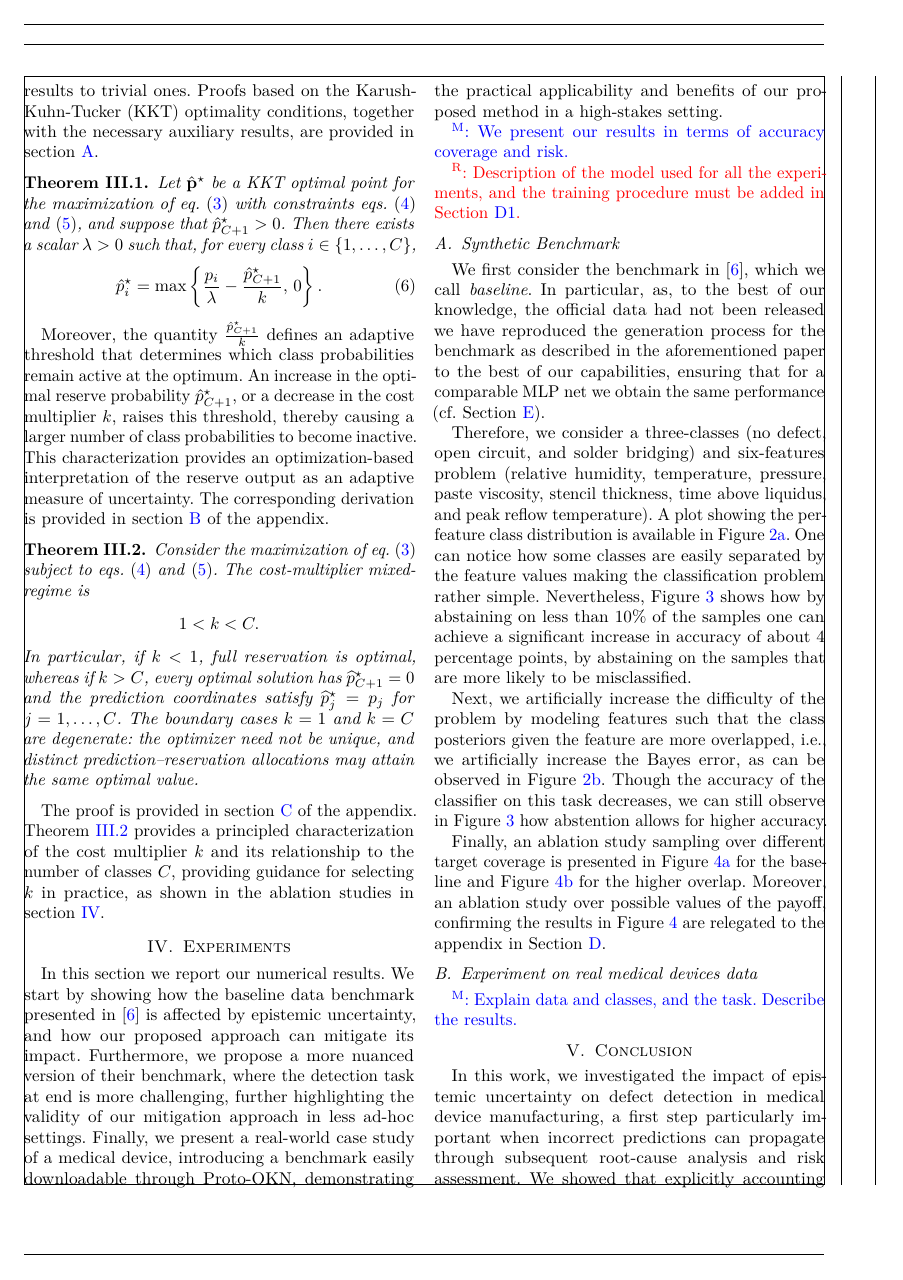
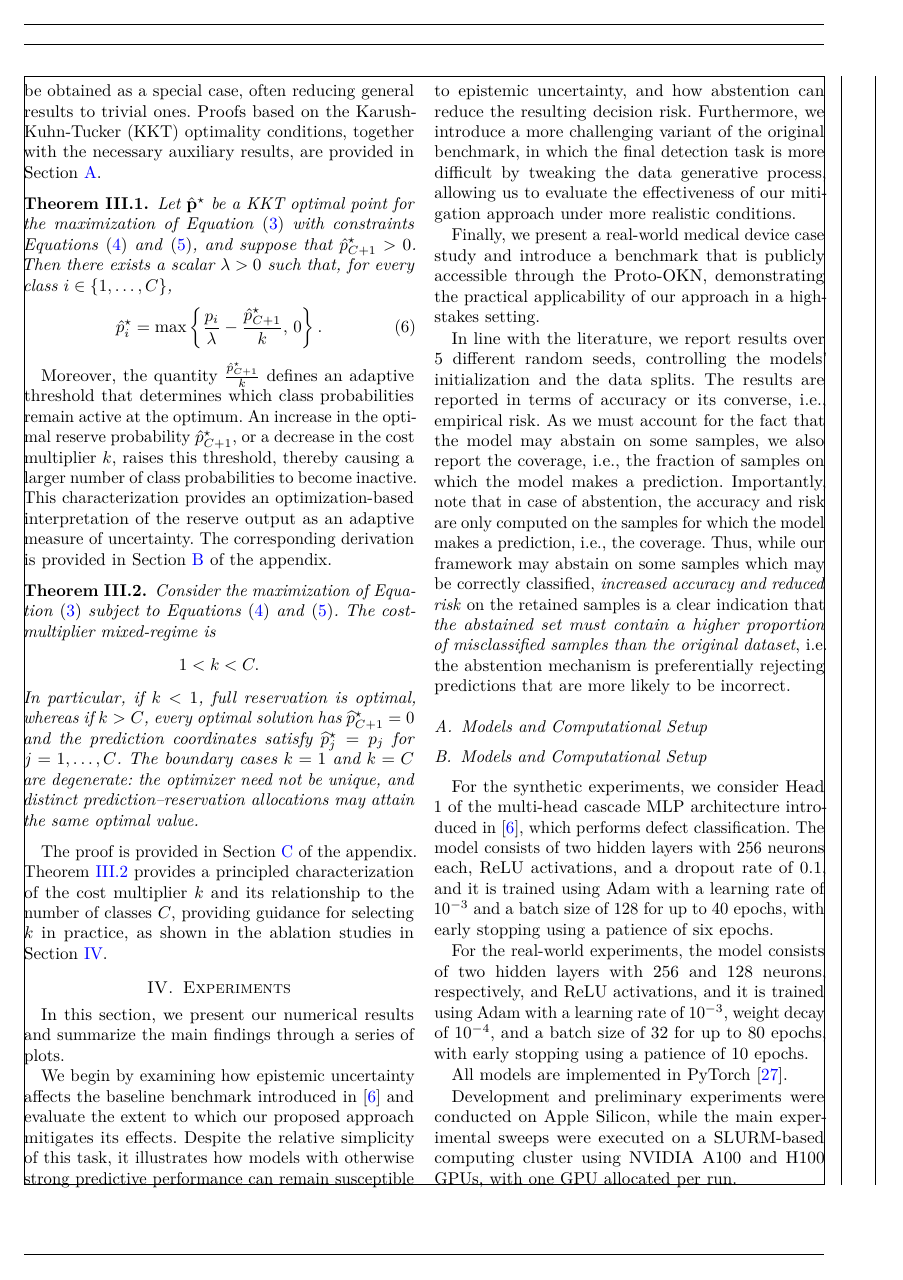
Before and after one commit to raham24/Epistemic-Uncertainty-Aware-Defect-Detection-for-Quality-Control-in-Medical-Device-Manufacturing, a LaTeX paper (tex/main.tex, which reads tex/tex_files/sections/experiments.tex, tex/tex_files/sections/framework.tex): page 5 of 13. Compiled offline with pdfLaTeX.

Commit message:
updated experiments

```diff
--- a/tex/tex_files/sections/experiments.tex
+++ b/tex/tex_files/sections/experiments.tex
@@ -1,10 +1,24 @@
 \input{tex_files/synthetic_dist_fig}
 
-In this section we report our numerical results. We start by showing how the baseline data benchmark presented in \cite{shenoy2026uncertainty} is affected by epistemic uncertainty, and how our proposed approach can mitigate its impact. Furthermore, we propose a more nuanced version of their benchmark, where the detection task at end is more challenging, further highlighting the validity of our mitigation approach in less ad-hoc settings. Finally, we present a real-world case study of a medical device, introducing a benchmark easily downloadable through Proto-OKN, demonstrating the practical applicability and benefits of our proposed method in a high-stakes setting.
+In this section, we present our numerical results and summarize the main findings through a series of plots.
 
-\marco{We present our results in terms of accuracy coverage and risk.}
+We begin by examining how epistemic uncertainty affects the baseline benchmark introduced in \cite{shenoy2026uncertainty} and evaluate the extent to which our proposed approach mitigates its effects. Despite the relative simplicity of this task, it illustrates how models with otherwise strong predictive performance can remain susceptible to epistemic uncertainty, and how abstention can reduce the resulting decision risk. Furthermore, we introduce a more challenging variant of the original benchmark, in which the final detection task is more difficult by tweaking the data generative process, allowing us to evaluate the effectiveness of our mitigation approach under more realistic conditions.
 
-\raham{Description of the model used for all the experiments, and the training procedure must be added in \Cref{subsubsec:mlp_architecture}.}
+Finally, we present a real-world medical device case study and introduce a benchmark that is publicly accessible through the \gls*{protookn}, demonstrating the practical applicability of our approach in a high-stakes setting.
+
+In line with the literature, we report results over 5 different random seeds, controlling the models' initialization and the data splits. The results are reported in terms of accuracy or its converse, i.e., empirical risk. As we must account for the fact that the model may abstain on some samples, we also report the coverage, i.e., the fraction of samples on which the model makes a prediction. Importantly, note that in case of abstention, the accuracy and risk are only computed on the samples for which the model makes a prediction, i.e., the coverage. Thus, while our framework may abstain on some samples which may be correctly classified, \emph{increased accuracy and reduced risk} on the retained samples is a clear indication that \emph{the abstained set must contain a higher proportion of misclassified samples than the original dataset}, i.e. the abstention mechanism is preferentially rejecting predictions that are more likely to be incorrect.
+
+\subsection{Models and Computational Setup}
+
+\subsection{Models and Computational Setup}
+
+For the synthetic experiments, we consider Head 1 of the multi-head cascade \gls*{mlp} architecture introduced in \cite{shenoy2026uncertainty}, which performs defect classification. The model consists of two hidden layers with 256 neurons each, ReLU activations, and a dropout rate of \(0.1\), and it is trained using Adam with a learning rate of \(10^{-3}\) and a batch size of 128 for up to 40 epochs, with early stopping using a patience of six epochs.
+
+For the real-world experiments, the model consists of two hidden layers with 256 and 128 neurons, respectively, and ReLU activations, and it is trained using Adam with a learning rate of \(10^{-3}\), weight decay of \(10^{-4}\), and a batch size of 32 for up to 80 epochs, with early stopping using a patience of 10 epochs.
+
+All models are implemented in PyTorch \cite{paszke2019pytorch}.
+
+Development and preliminary experiments were conducted on Apple Silicon, while the main experimental sweeps were executed on a SLURM-based computing cluster using NVIDIA A100 and H100 GPUs, with one GPU allocated per run.
 
 \subsection{Synthetic Benchmark}
 \label{subsec:synthetic-benchmark}
@@ -22,7 +36,8 @@ Finally, an ablation study sampling over different target coverage is presented
 
 \subsection{Experiment on real medical devices data}
 \label{subsec:real-medical-devices-data}
-\marco{Explain data and classes, and the task. Describe the results.}
+\marco{Explain data and classes, and the task. Describe the results.
+    For the real-world experiments, MAUDE report narratives are represented using TF--IDF features with up to 50,000 unigram and bigram features, followed by TruncatedSVD to obtain a 300-dimensional representation and subsequent feature standardization.followed by an output layer corresponding to four outcome classes: malfunction, basic injury, serious injury, and death. }
 
 
 \input{tex_files/maude_ablation_fig.tex}
--- a/tex/tex_files/sections/framework.tex
+++ b/tex/tex_files/sections/framework.tex
@@ -65,11 +65,11 @@ Finally, \cref{fig:margin_histogram} provides further insight into the mechanism
 \subsection{Optimization problem with the reservation variable}
 \label{subsec:optimization_problem}
 
-We now present the main theoretical results of this work, providing a principled characterization of the role of the reservation variable in managing epistemic uncertainty. For the sake of generality, in this section, we consider true posterior probabilities \(p=\PYX(\cdot\mid\x)\), rather than empirical one-hot encoded labels. Results for one-hot encoded labels can be obtained as a special case, often reducing general results to trivial ones. Proofs based on the \gls*{kkt} optimality conditions, together with the necessary auxiliary results, are provided in \cref{sec:appendix}.
+We now present the main theoretical results of this work, providing a principled characterization of the role of the reservation variable in managing epistemic uncertainty. For the sake of generality, in this section, we consider true posterior probabilities \(p=\PYX(\cdot\mid\x)\), rather than empirical one-hot encoded labels. Results for one-hot encoded labels can be obtained as a special case, often reducing general results to trivial ones. Proofs based on the \gls*{kkt} optimality conditions, together with the necessary auxiliary results, are provided in \Cref{sec:appendix}.
 
 \begin{restatable}{theorem}{theoremKKT}
     \label{theorem:kkt}
-    Let $\hat{\mathbf p}^\star$ be a \gls*{kkt} optimal point for the maximization of \cref{eq:reject_cross_entropy_internal} with constraints \cref{eq:reject_cross_entropy_sum,eq:reject_cross_entropy_nonneg}, and suppose that $\hat p^\star_{C+1}>0$. Then there exists a scalar $\lambda>0$ such that, for every class $i\in\{1,\ldots,C\}$,
+    Let $\hat{\mathbf p}^\star$ be a \gls*{kkt} optimal point for the maximization of \Cref{eq:reject_cross_entropy_internal} with constraints \Cref{eq:reject_cross_entropy_sum,eq:reject_cross_entropy_nonneg}, and suppose that $\hat p^\star_{C+1}>0$. Then there exists a scalar $\lambda>0$ such that, for every class $i\in\{1,\ldots,C\}$,
     \begin{align}
         \label{eq:kkt_conditions_solution}
         \hat p_i^\star = \max\left\{\frac{p_i}{\lambda} - \frac{\hat p_{C+1}^\star}{\costmult}, \,0 \right\}.
```
Also changed, not shown: tex/bibliography.bib (+8 -0 lines), tex/tex_files/appendix.tex (+3 -3 lines), tex/tex_files/sections/framework.tex (22 more changed lines).
